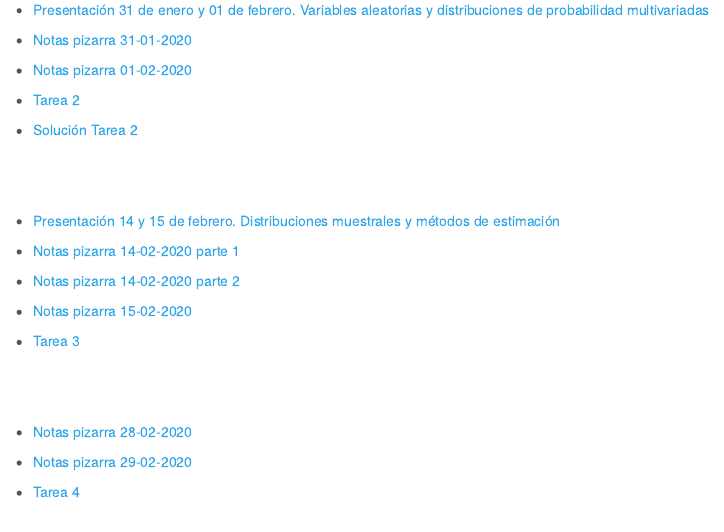
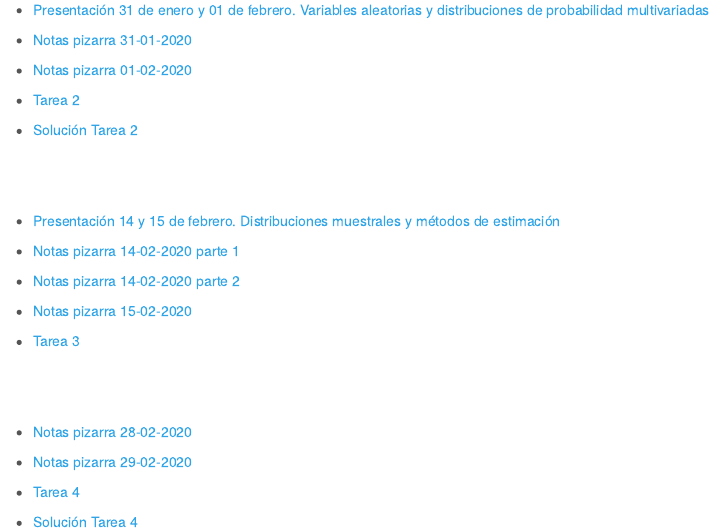
Before and after one commit to ramegon76/maec, an R Markdown document (cap1a.Rmd): the page in a window 1100 px wide, from 1240 px down. The pictures show the output file cap1a.html that the author committed with the source, opened offline; library style sheets and scripts come from the installed R packages; menus at the side of the page are left out.

Commit message:
04052020

```diff
--- a/cap1a.Rmd
+++ b/cap1a.Rmd
@@ -132,3 +132,5 @@ opts_knit$set(width=75)
 - [Notas pizarra 29-02-2020](materiales/primer_sem/inferencia_estadistica/NOTA_INFERENCIA_S8_29022020.pdf){target="_blank"}
 
 - [Tarea 4](materiales/primer_sem/inferencia_estadistica/Tarea4.pdf){target="_blank"}
+
+- [Solución Tarea 4](materiales/primer_sem/inferencia_estadistica/Solución Tarea 4-20200504.zip){target="_blank"}
```
Also changed, not shown: cap1a.html, 8 other files.
